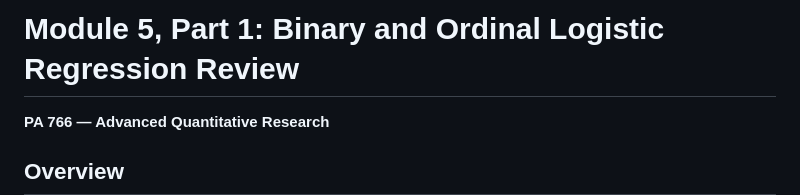
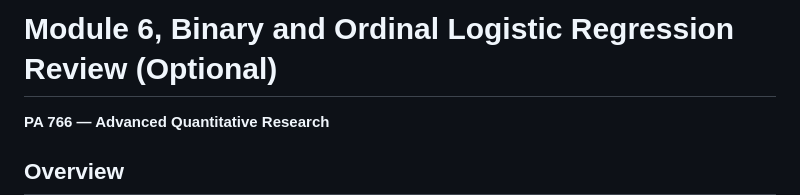
Before and after one commit to SerenaYKim/PA766-AdvancedQuant, a Markdown page: Module6_LogisticRegressionReview.md, the part around the change. GitHub-like rendering.

```diff
--- a/Module6_LogisticRegressionReview.md
+++ b/Module6_LogisticRegressionReview.md
@@ -1,4 +1,4 @@
-# Module 5, Part 1: Binary and Ordinal Logistic Regression Review
+# Module 6, Binary and Ordinal Logistic Regression Review (Optional)
 
 **PA 766 — Advanced Quantitative Research**
 
```
